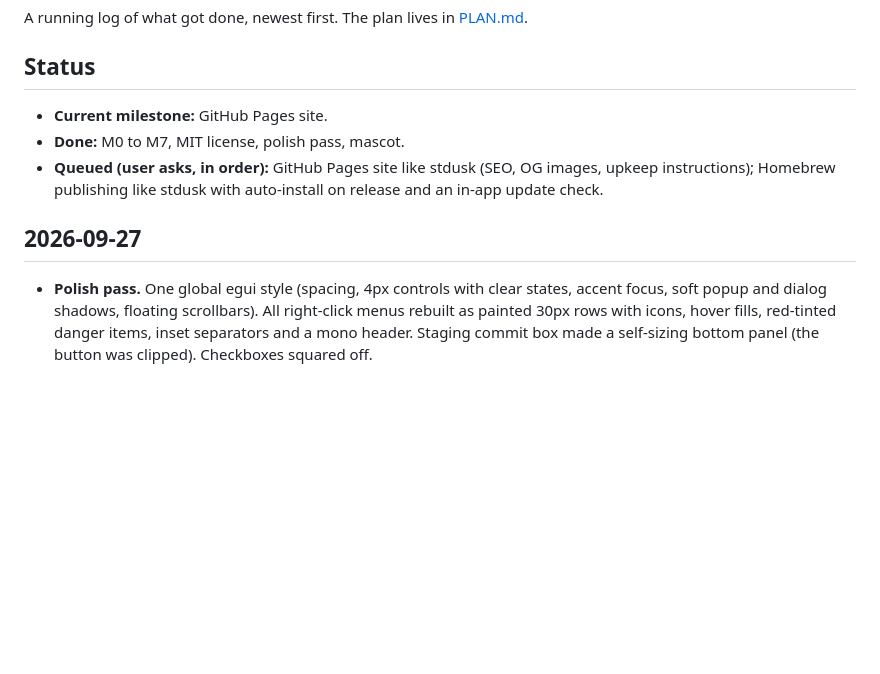
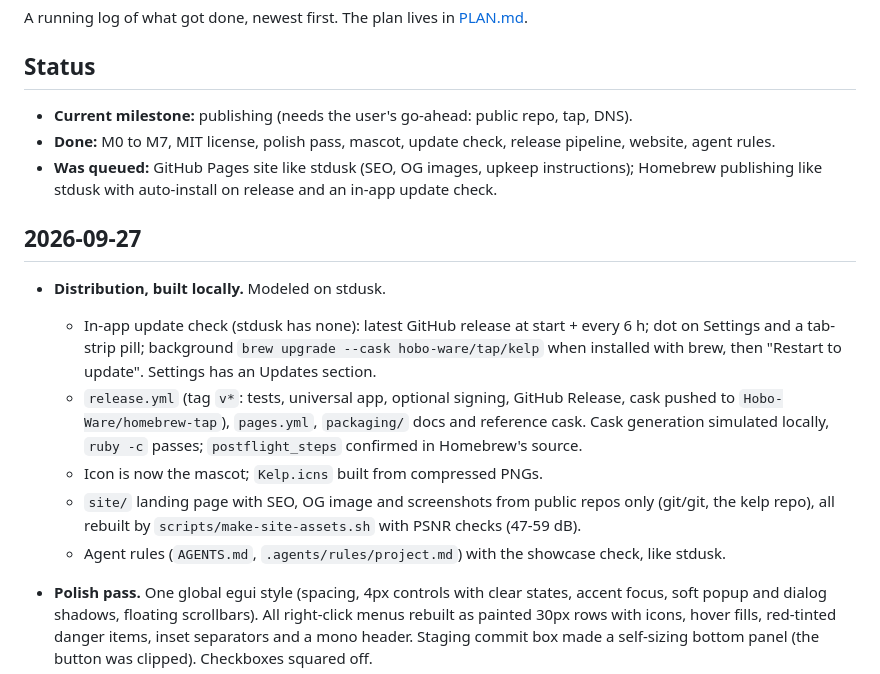
Before and after one commit to Hobo-Ware/kelp, a Markdown page: LEDGER.md, the part around the change. Drawn GitHub-style; blank space fills up the shorter version.

Commit message:
docs: log distribution work

```diff
--- a/LEDGER.md
+++ b/LEDGER.md
@@ -5,14 +5,32 @@ A running log of what got done, newest first. The plan lives in
 
 ## Status
 
-- **Current milestone:** GitHub Pages site.
-- **Done:** M0 to M7, MIT license, polish pass, mascot.
-- **Queued (user asks, in order):** GitHub Pages
+- **Current milestone:** publishing (needs the user's go-ahead: public repo, tap, DNS).
+- **Done:** M0 to M7, MIT license, polish pass, mascot, update check, release pipeline,
+  website, agent rules.
+- **Was queued:** GitHub Pages
   site like stdusk (SEO, OG images, upkeep instructions); Homebrew
   publishing like stdusk with auto-install on release and an in-app
   update check.
 
 ## 2026-09-27
+
+- **Distribution, built locally.** Modeled on stdusk.
+  - In-app update check (stdusk has none): latest GitHub release at
+    start + every 6 h; dot on Settings and a tab-strip pill; background
+    `brew upgrade --cask hobo-ware/tap/kelp` when installed with brew,
+    then "Restart to update". Settings has an Updates section.
+  - `release.yml` (tag `v*`: tests, universal app, optional signing,
+    GitHub Release, cask pushed to `Hobo-Ware/homebrew-tap`),
+    `pages.yml`, `packaging/` docs and reference cask. Cask generation
+    simulated locally, `ruby -c` passes; `postflight_steps` confirmed in
+    Homebrew's source.
+  - Icon is now the mascot; `Kelp.icns` built from compressed PNGs.
+  - `site/` landing page with SEO, OG image and screenshots from public
+    repos only (git/git, the kelp repo), all rebuilt by
+    `scripts/make-site-assets.sh` with PSNR checks (47-59 dB).
+  - Agent rules (`AGENTS.md`, `.agents/rules/project.md`) with the
+    showcase check, like stdusk.
 
 - **Polish pass.** One global egui style (spacing, 4px controls with
   clear states, accent focus, soft popup and dialog shadows, floating
```
Also changed, not shown: PLAN.md (+5 -0 lines).
